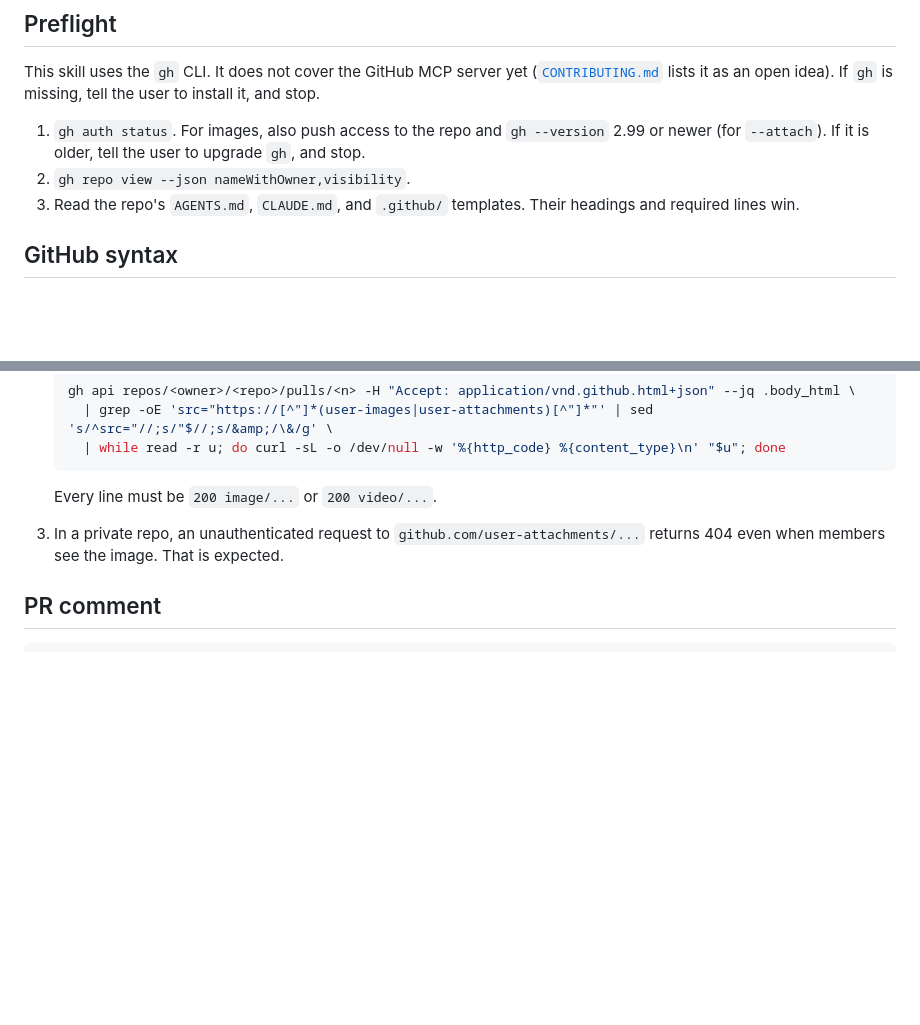
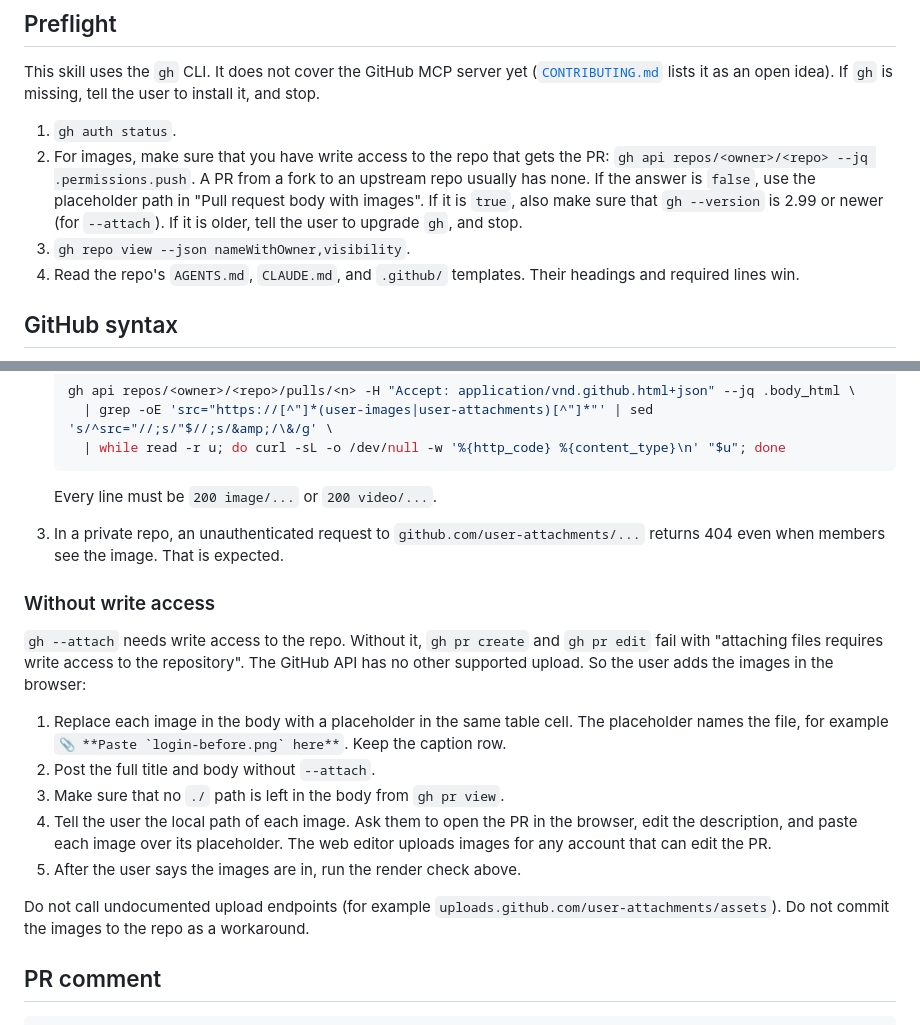
Before and after one commit to clins1994/skills, a Markdown page: skills/github/SKILL.md, 2 parts joined by grey strips. Drawn GitHub-style; blank space fills up the shorter version.

Commit message:
github: post image placeholders when gh --attach has no write access
Co-Authored-By: Claude Opus 5.5 <noreply@anthropic.com>

````diff
--- a/skills/github/SKILL.md
+++ b/skills/github/SKILL.md
@@ -20,9 +20,10 @@ This skill sends a post to GitHub. The text (lead, details block, language, foot
 
 This skill uses the `gh` CLI. It does not cover the GitHub MCP server yet ([`CONTRIBUTING.md`](../../CONTRIBUTING.md#ideas) lists it as an open idea). If `gh` is missing, tell the user to install it, and stop.
 
-1. `gh auth status`. For images, also push access to the repo and `gh --version` 2.99 or newer (for `--attach`). If it is older, tell the user to upgrade `gh`, and stop.
-2. `gh repo view --json nameWithOwner,visibility`.
-3. Read the repo's `AGENTS.md`, `CLAUDE.md`, and `.github/` templates. Their headings and required lines win.
+1. `gh auth status`.
+2. For images, make sure that you have write access to the repo that gets the PR: `gh api repos/<owner>/<repo> --jq .permissions.push`. A PR from a fork to an upstream repo usually has none. If the answer is `false`, use the placeholder path in "Pull request body with images". If it is `true`, also make sure that `gh --version` is 2.99 or newer (for `--attach`). If it is older, tell the user to upgrade `gh`, and stop.
+3. `gh repo view --json nameWithOwner,visibility`.
+4. Read the repo's `AGENTS.md`, `CLAUDE.md`, and `.github/` templates. Their headings and required lines win.
 
 ## GitHub syntax
 
@@ -58,6 +59,18 @@ Every `--attach` path must match a path in the body exactly. `gh` uploads each f
    Every line must be `200 image/...` or `200 video/...`.
 3. In a private repo, an unauthenticated request to `github.com/user-attachments/...` returns 404 even when members see the image. That is expected.
 
+### Without write access
+
+`gh --attach` needs write access to the repo. Without it, `gh pr create` and `gh pr edit` fail with "attaching files requires write access to the repository". The GitHub API has no other supported upload. So the user adds the images in the browser:
+
+1. Replace each image in the body with a placeholder in the same table cell. The placeholder names the file, for example `` 📎 **Paste `login-before.png` here** ``. Keep the caption row.
+2. Post the full title and body without `--attach`.
+3. Make sure that no `./` path is left in the body from `gh pr view`.
+4. Tell the user the local path of each image. Ask them to open the PR in the browser, edit the description, and paste each image over its placeholder. The web editor uploads images for any account that can edit the PR.
+5. After the user says the images are in, run the render check above.
+
+Do not call undocumented upload endpoints (for example `uploads.github.com/user-attachments/assets`). Do not commit the images to the repo as a workaround.
+
 ## PR comment
 
 ```bash
````
